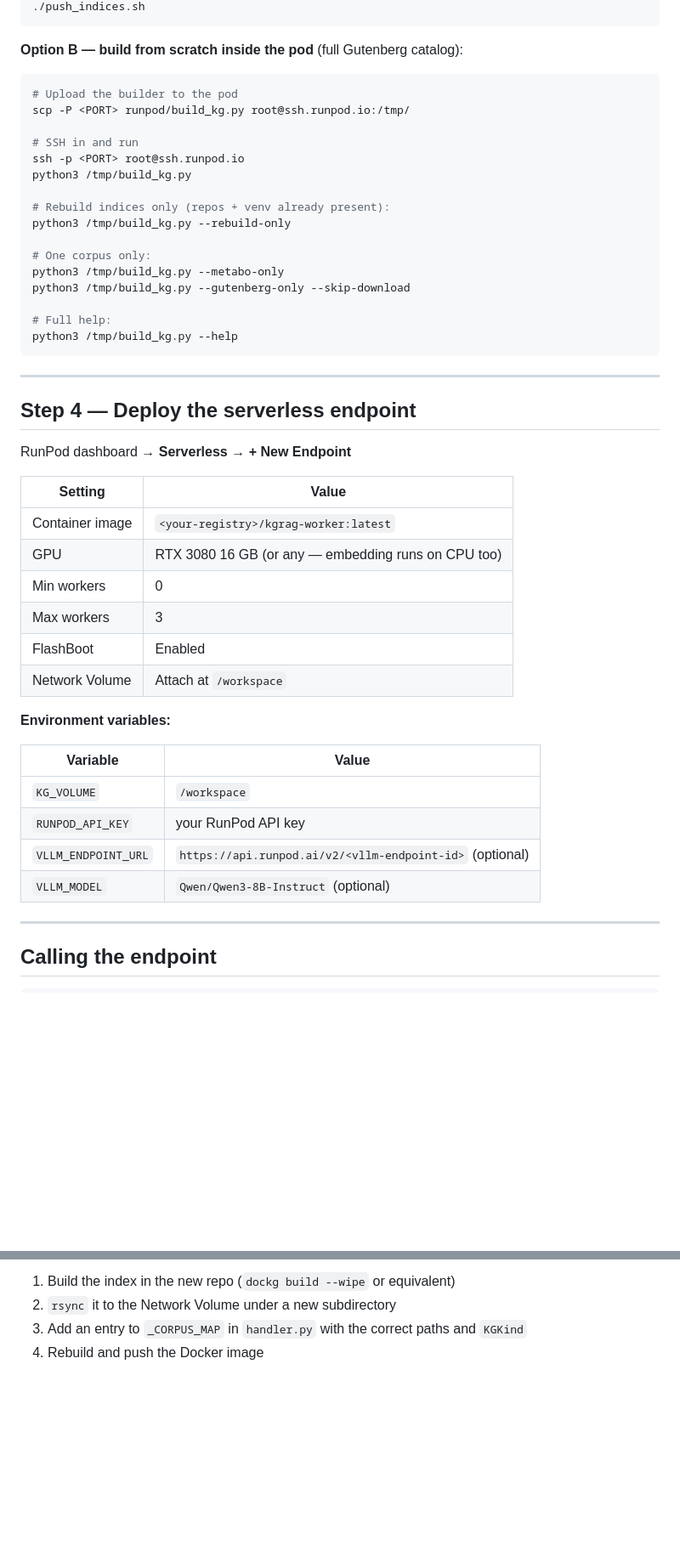
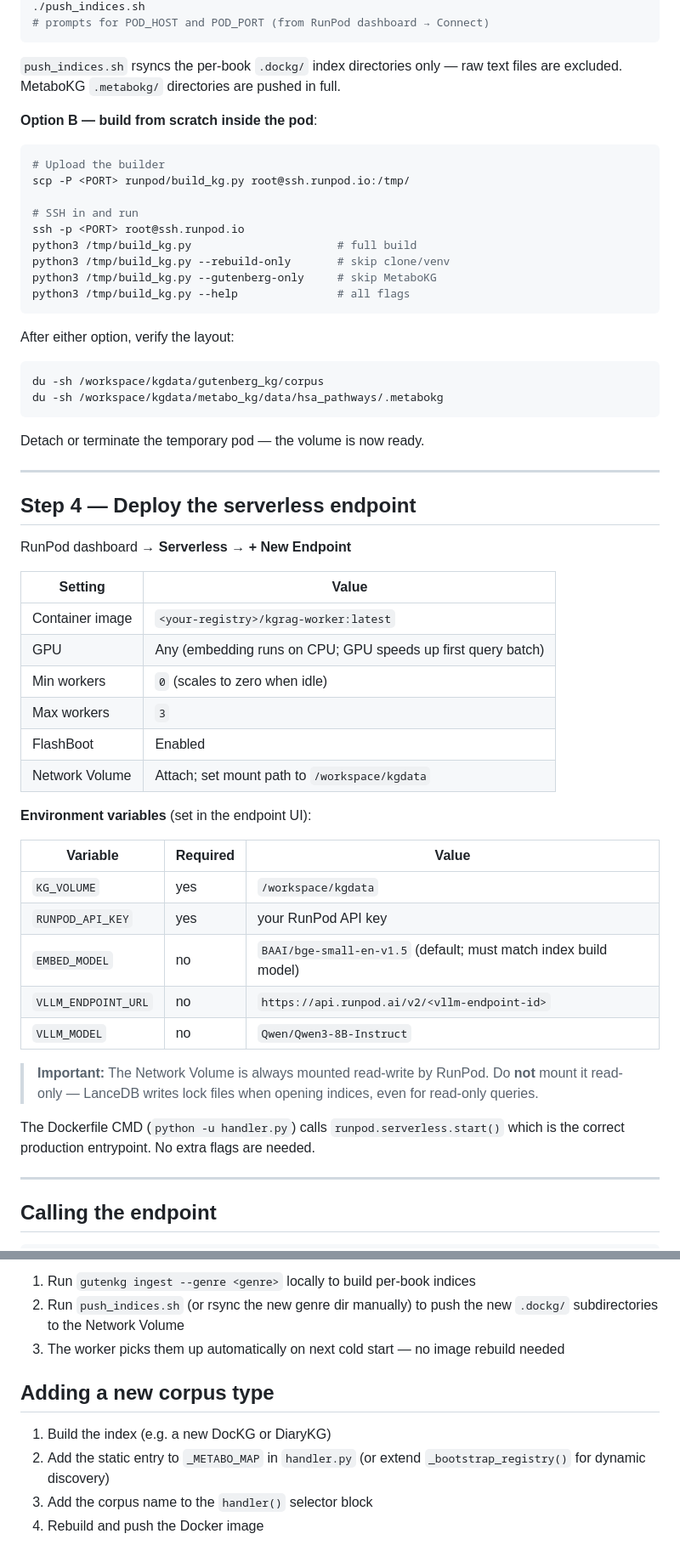
Before and after one commit to Flux-Frontiers/KGRAG, a Markdown page: runpod/README.md, 2 parts joined by grey strips. Shown at 85% size. GitHub-like rendering; blank space fills up the shorter version.

````diff
--- a/runpod/README.md
+++ b/runpod/README.md
@@ -73,26 +95,32 @@ Spin up a temporary RunPod dev pod with the volume attached at `/workspace`
 ./push_indices.sh
+# prompts for POD_HOST and POD_PORT (from RunPod dashboard → Connect)
 ```
 
-**Option B — build from scratch inside the pod** (full Gutenberg catalog):
+`push_indices.sh` rsyncs the per-book `.dockg/` index directories only —
+raw text files are excluded. MetaboKG `.metabokg/` directories are pushed
+in full.
+
+**Option B — build from scratch inside the pod**:
 
 ```bash
-# Upload the builder to the pod
+# Upload the builder
 scp -P <PORT> runpod/build_kg.py root@ssh.runpod.io:/tmp/
 
 # SSH in and run
 ssh -p <PORT> root@ssh.runpod.io
-python3 /tmp/build_kg.py
+python3 /tmp/build_kg.py                      # full build
+python3 /tmp/build_kg.py --rebuild-only       # skip clone/venv
+python3 /tmp/build_kg.py --gutenberg-only     # skip MetaboKG
+python3 /tmp/build_kg.py --help               # all flags
+```
 
-# Rebuild indices only (repos + venv already present):
-python3 /tmp/build_kg.py --rebuild-only
+After either option, verify the layout:
+```bash
+du -sh /workspace/kgdata/gutenberg_kg/corpus
+du -sh /workspace/kgdata/metabo_kg/data/hsa_pathways/.metabokg
+```
 
-# One corpus only:
-python3 /tmp/build_kg.py --metabo-only
-python3 /tmp/build_kg.py --gutenberg-only --skip-download
-
-# Full help:
-python3 /tmp/build_kg.py --help
-```
+Detach or terminate the temporary pod — the volume is now ready.
 
 ---
 
@@ -103,20 +131,29 @@ RunPod dashboard → **Serverless** → **+ New Endpoint**
 | Setting | Value |
 |---|---|
 | Container image | `<your-registry>/kgrag-worker:latest` |
-| GPU | RTX 3080 16 GB (or any — embedding runs on CPU too) |
-| Min workers | 0 |
-| Max workers | 3 |
+| GPU | Any (embedding runs on CPU; GPU speeds up first query batch) |
+| Min workers | `0` (scales to zero when idle) |
+| Max workers | `3` |
 | FlashBoot | Enabled |
-| Network Volume | Attach at `/workspace` |
+| Network Volume | Attach; set mount path to `/workspace/kgdata` |
 
-**Environment variables:**
+**Environment variables** (set in the endpoint UI):
 
-| Variable | Value |
-|---|---|
-| `KG_VOLUME` | `/workspace` |
-| `RUNPOD_API_KEY` | your RunPod API key |
-| `VLLM_ENDPOINT_URL` | `https://api.runpod.ai/v2/<vllm-endpoint-id>` (optional) |
-| `VLLM_MODEL` | `Qwen/Qwen3-8B-Instruct` (optional) |
+| Variable | Required | Value |
+|---|---|---|
+| `KG_VOLUME` | yes | `/workspace/kgdata` |
+| `RUNPOD_API_KEY` | yes | your RunPod API key |
+| `EMBED_MODEL` | no | `BAAI/bge-small-en-v1.5` (default; must match index build model) |
+| `VLLM_ENDPOINT_URL` | no | `https://api.runpod.ai/v2/<vllm-endpoint-id>` |
+| `VLLM_MODEL` | no | `Qwen/Qwen3-8B-Instruct` |
+
+> **Important:** The Network Volume is always mounted read-write by RunPod.
+> Do **not** mount it read-only — LanceDB writes lock files when opening
+> indices, even for read-only queries.
+
+The Dockerfile CMD (`python -u handler.py`) calls
+`runpod.serverless.start()` which is the correct production entrypoint.
+No extra flags are needed.
 
 ---
 
@@ -203,5 +268,14 @@ repo indices so you can validate the handler without Docker.
 
-1. Build the index in the new repo (`dockg build --wipe` or equivalent)
-2. `rsync` it to the Network Volume under a new subdirectory
-3. Add an entry to `_CORPUS_MAP` in `handler.py` with the correct paths and `KGKind`
+1. Run `gutenkg ingest --genre <genre>` locally to build per-book indices
+2. Run `push_indices.sh` (or rsync the new genre dir manually) to push the
+   new `.dockg/` subdirectories to the Network Volume
+3. The worker picks them up automatically on next cold start — no image
+   rebuild needed
+
+## Adding a new corpus type
+
+1. Build the index (e.g. a new DocKG or DiaryKG)
+2. Add the static entry to `_METABO_MAP` in `handler.py` (or extend
+   `_bootstrap_registry()` for dynamic discovery)
+3. Add the corpus name to the `handler()` selector block
 4. Rebuild and push the Docker image
````
Also changed, not shown: other parts of runpod/README.md (+98 -48 lines).
